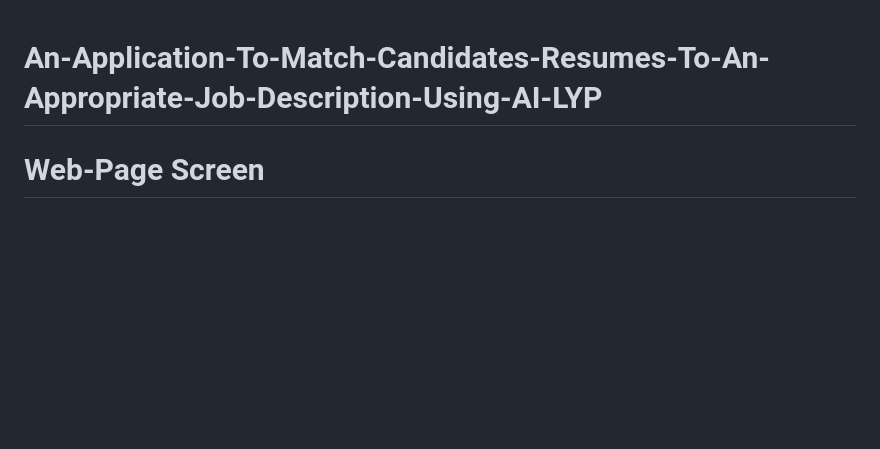
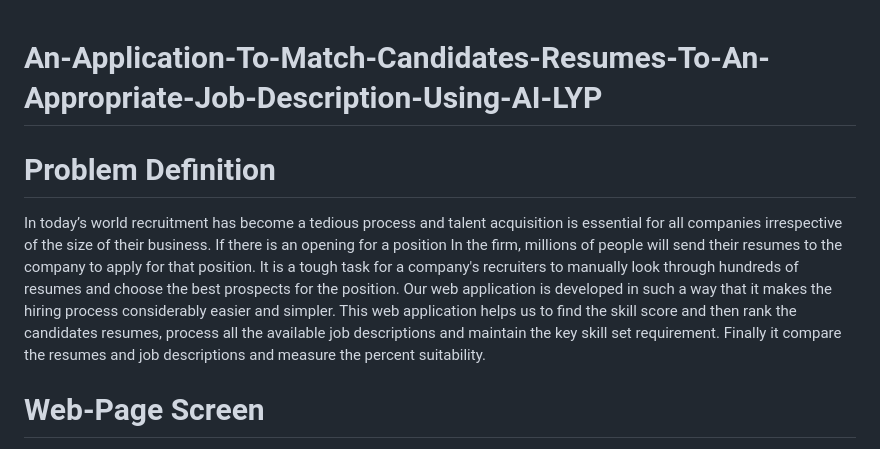
Before and after one commit to siddhesh0309/An-Application-To-Match-Candidates-Resumes-To-An-Appropriate-Job-Description-Using-AI-LYP, a Markdown page: README.md, the part around the change. Drawn GitHub-style; blank space fills up the shorter version.

```diff
--- a/README.md
+++ b/README.md
@@ -1,4 +1,6 @@
 # An-Application-To-Match-Candidates-Resumes-To-An-Appropriate-Job-Description-Using-AI-LYP
+# Problem Definition
+In today’s world recruitment has become a tedious process and talent acquisition is essential for all companies irrespective of the size of their business. If there is an opening for a position In the firm, millions of people will send their resumes to the company to apply for that position. It is a tough task for a company's recruiters to manually look through hundreds of resumes and choose the best prospects for the position. Our web application is developed in such a way that it makes the hiring process considerably easier and simpler. This web application helps us to find the skill score and then rank the candidates resumes, process all the available job descriptions and maintain the key skill set requirement. Finally it compare the resumes and job descriptions and measure the percent suitability.
 # Web-Page Screen
 ![WhatsApp Image 2023-11-25 at 10 16 47 PM](https://github.com/siddhesh0309/An-Application-To-Match-Candidates-Resumes-To-An-Appropriate-Job-Description-Using-AI-LYP/assets/66249282/679ae09b-7601-44b1-b7a1-47883a17e0ac)
 # About Us
```
